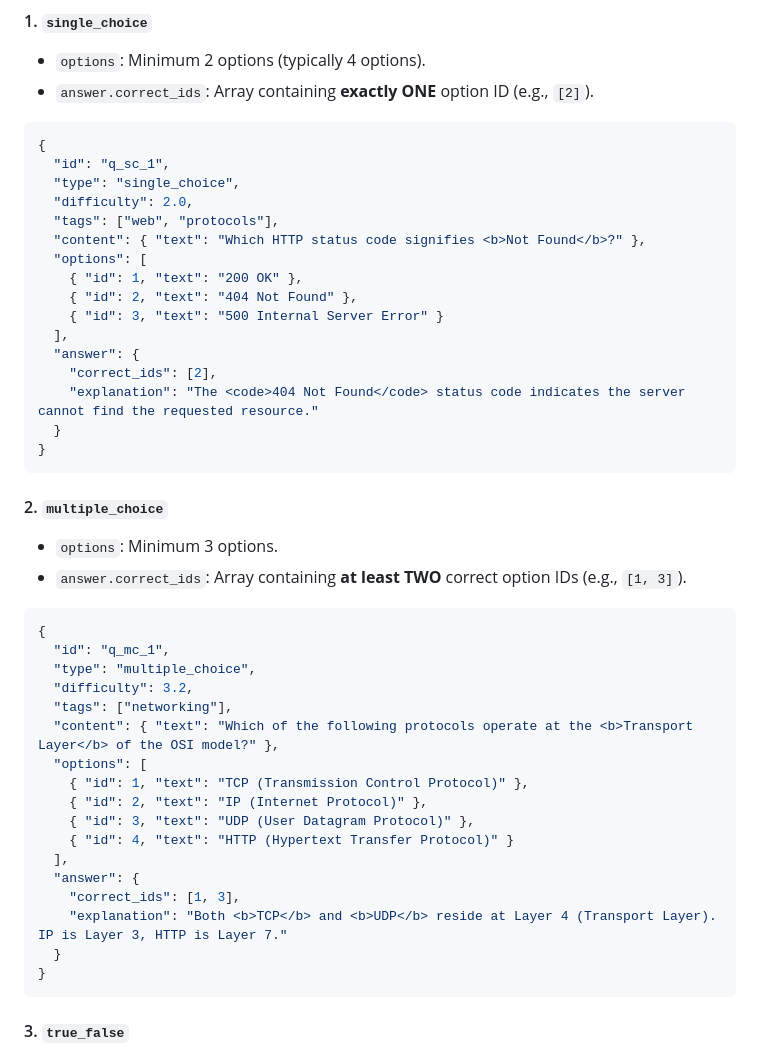
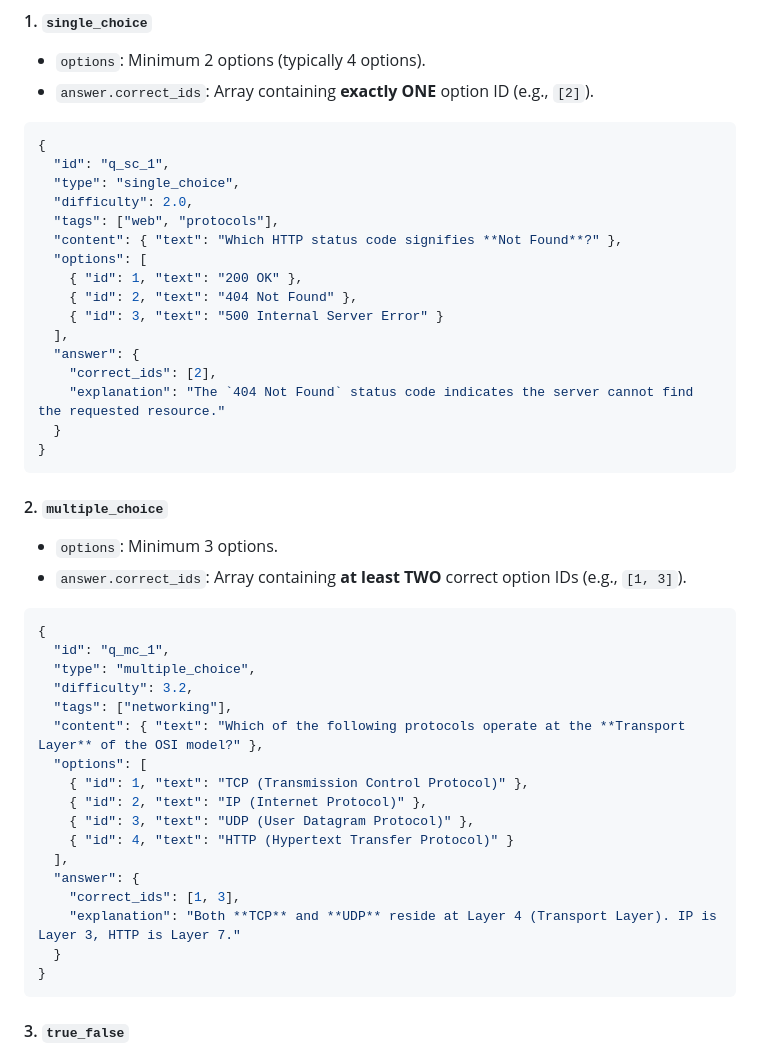
Before and after one commit to tafirnat/exam-app, a Markdown page: AI_AGENT_PROMPT.md, the part around one of its changes. GitHub-like rendering.

````diff
--- a/AI_AGENT_PROMPT.md
+++ b/AI_AGENT_PROMPT.md
@@ -81,7 +115,7 @@ Must include an `options` array containing objects with `id` (integer) and `text
   "type": "single_choice",
   "difficulty": 2.0,
   "tags": ["web", "protocols"],
-  "content": { "text": "Which HTTP status code signifies <b>Not Found</b>?" },
+  "content": { "text": "Which HTTP status code signifies **Not Found**?" },
   "options": [
     { "id": 1, "text": "200 OK" },
     { "id": 2, "text": "404 Not Found" },
@@ -89,7 +123,7 @@ Must include an `options` array containing objects with `id` (integer) and `text
   ],
   "answer": {
     "correct_ids": [2],
-    "explanation": "The <code>404 Not Found</code> status code indicates the server cannot find the requested resource."
+    "explanation": "The `404 Not Found` status code indicates the server cannot find the requested resource."
   }
 }
 ```
@@ -104,7 +138,7 @@ Must include an `options` array containing objects with `id` (integer) and `text
   "type": "multiple_choice",
   "difficulty": 3.2,
   "tags": ["networking"],
-  "content": { "text": "Which of the following protocols operate at the <b>Transport Layer</b> of the OSI model?" },
+  "content": { "text": "Which of the following protocols operate at the **Transport Layer** of the OSI model?" },
   "options": [
     { "id": 1, "text": "TCP (Transmission Control Protocol)" },
     { "id": 2, "text": "IP (Internet Protocol)" },
@@ -113,7 +147,7 @@ Must include an `options` array containing objects with `id` (integer) and `text
   ],
   "answer": {
     "correct_ids": [1, 3],
-    "explanation": "Both <b>TCP</b> and <b>UDP</b> reside at Layer 4 (Transport Layer). IP is Layer 3, HTTP is Layer 7."
+    "explanation": "Both **TCP** and **UDP** reside at Layer 4 (Transport Layer). IP is Layer 3, HTTP is Layer 7."
   }
 }
 ```
````
Also changed, not shown: other parts of AI_AGENT_PROMPT.md (+43 -9 lines), README.md (+9 -1 lines), docs/MARKDOWN_SPEC.md (+15 -1 lines).
